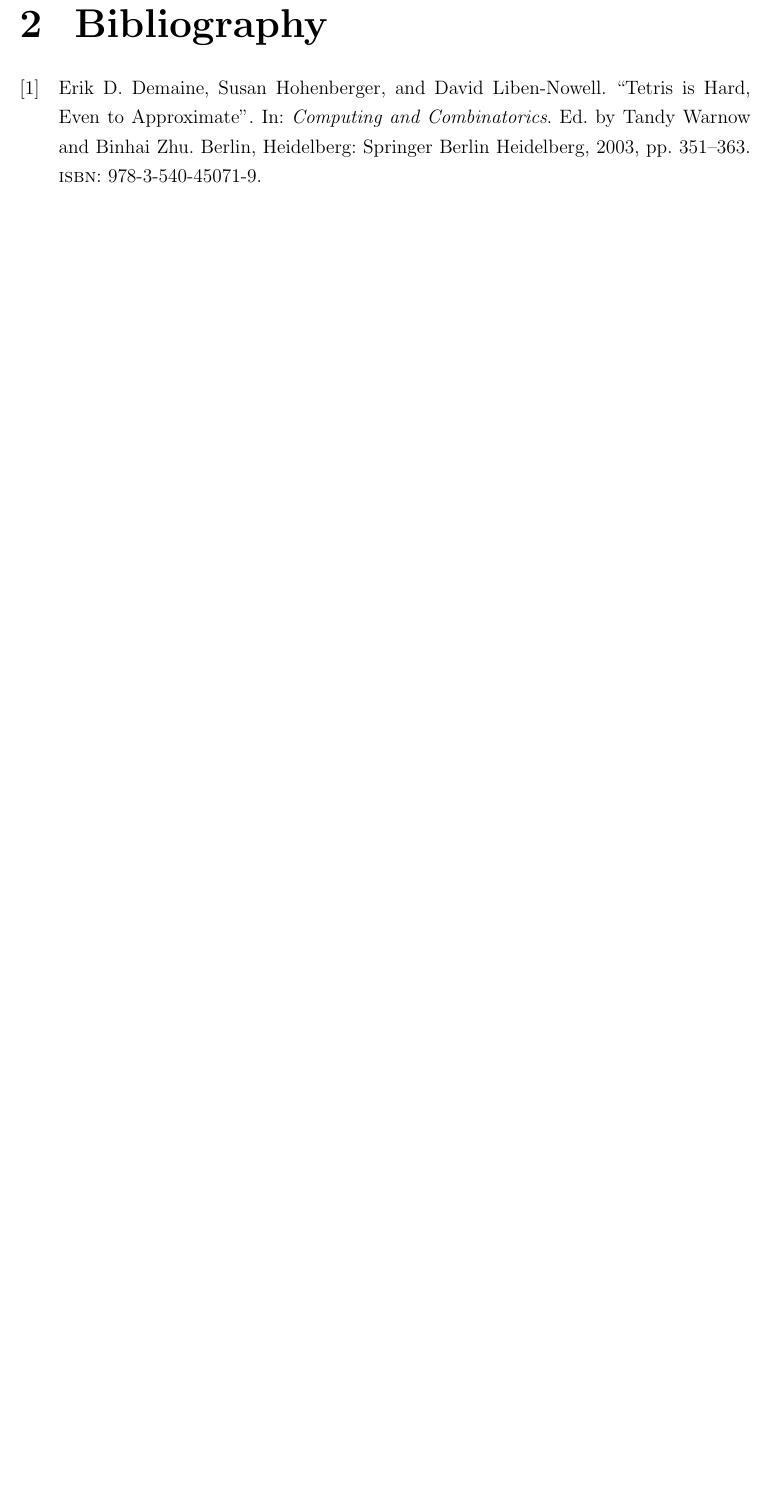
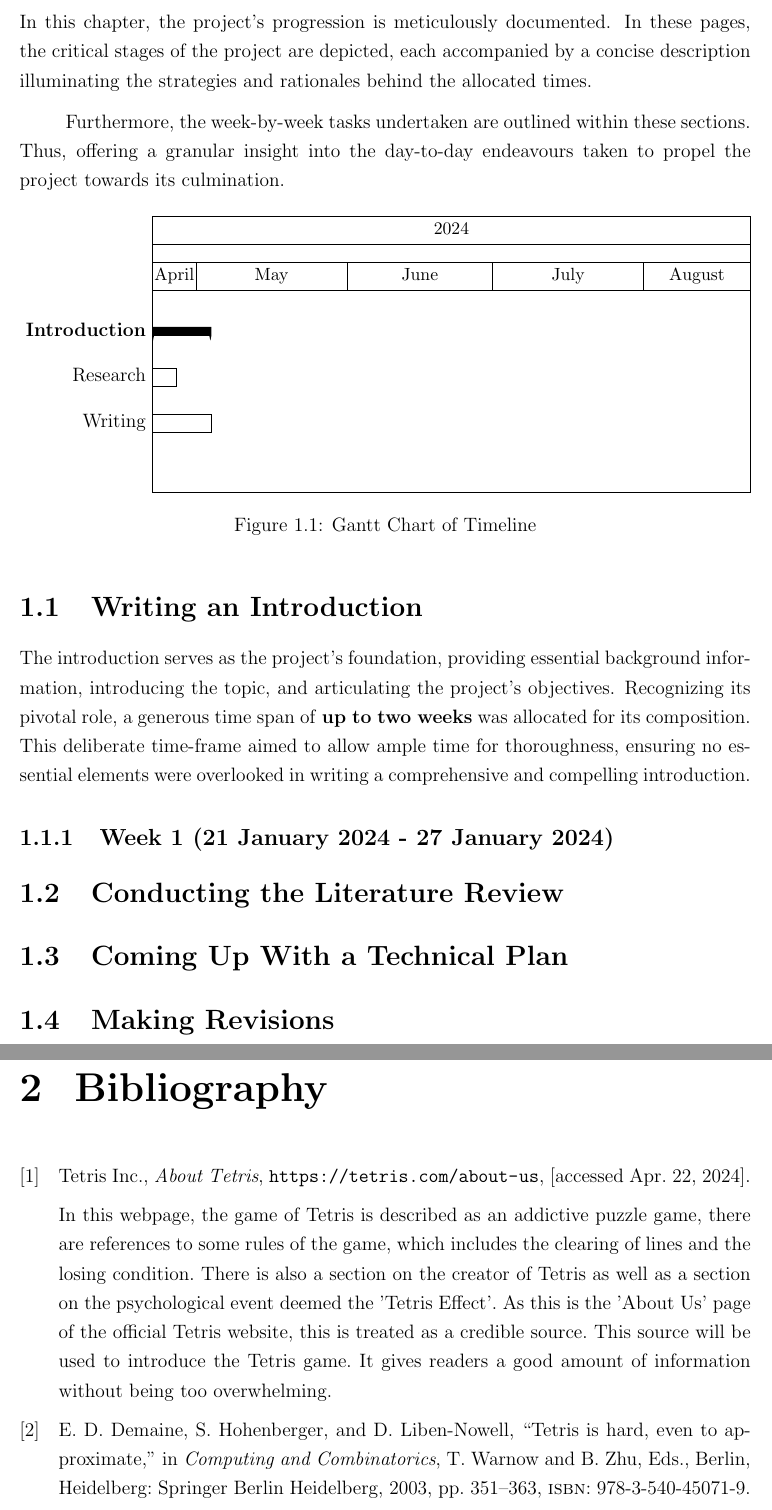
Before and after one commit to xiawi/tetris-capstone, a LaTeX thesis (capstone-1/activity-log/activity-log.tex, which reads resources/citation.bib): part of page 4 of 6 before the commit and two parts of pages 3 and 4 of 6 after it, the two joined at a grey line, cut at the place of the change, the shorter picture padded with empty space. The pictures show the PDF file capstone-1/activity-log/activity-log.pdf that the author committed with the source.

Commit message:
added to planning document, started on activity log

```diff
--- a/capstone-1/activity-log/activity-log.tex
+++ b/capstone-1/activity-log/activity-log.tex
@@ -70,7 +73,16 @@
 
 	\chapter{Timeline}
 
-	\pagenumbering{arabic}
+		\pagenumbering{arabic}
 
-	% Project is split into critical stages. Brief description is provided for each stage of the project on the processes to be executed.
-	% Time allocated for each stage is justified by student assessment of own workload, ability and work to be done to deliver.
+		% Project is split into critical stages. Brief description is provided for each stage of the project on the processes to be executed.
+		% Time allocated for each stage is justified by student assessment of own workload, ability and work to be done to deliver.
+
+		In this chapter, the project's progression is meticulously documented. In these pages, the critical stages of the project are depicted, each accompanied by a concise description illuminating the strategies and rationales behind the allocated times.
+
+		Furthermore, the week-by-week tasks undertaken are outlined within these sections. Thus, offering a granular insight into the day-to-day endeavours taken to propel the project towards its culmination.
+
+		\begin{figure}[h]
+			\noindent
+			\begin{ganttchart}[
+				expand chart=\textwidth,
@@ -77,6 +94,21 @@
+			\end{ganttchart}
+			\caption{Gantt Chart of Timeline}
+		\end{figure}
+
+		\section{Writing an Introduction}
+
+			The introduction serves as the project's foundation, providing essential background information, introducing the topic, and articulating the project's objectives. Recognizing its pivotal role, a generous time span of \textbf{up to two weeks} was allocated for its composition. This deliberate time-frame aimed to allow ample time for thoroughness, ensuring no essential elements were overlooked in writing a comprehensive and compelling introduction.
+
+			\subsection{Week 1}
+
+		\section{Conducting the Literature Review}
+
+		\section{Coming Up With a Technical Plan}
+
+		\section{Making Revisions}
 
 
-
+	% Bibliography
 	\nocite{*}
 	\printbibliography[heading={bibnumbered}, title={Bibliography}]
 
--- a/resources/citation.bib
+++ b/resources/citation.bib
@@ -1,3 +5,7 @@
+	note="[accessed Apr. 22, 2024]",
+	annotation="In this webpage, the game of Tetris is described as an addictive puzzle game, there are references to some rules of the game, which includes the clearing of lines and the losing condition. There is also a section on the creator of Tetris as well as a section on the psychological event deemed the 'Tetris Effect'. As this is the 'About Us' page of the official Tetris website, this is treated as a credible source. This source will be used to introduce the Tetris game. It gives readers a good amount of information without being too overwhelming."
+}
+
 @InProceedings{tetris-is-hard-even-to-approx,
 	author="Demaine, Erik D.
 	and Hohenberger, Susan
```
Also changed, not shown: capstone-1/planning-document/planning-document.tex (+11 -8 lines), capstone-1/activity-log/activity-log.bbl, capstone-1/activity-log/activity-log.pdf, capstone-1/planning-document/planning-document.bbl, capstone-1/planning-document/planning-document.pdf, references/annotated bib guide.pdf (added), capstone-1/activity-log/activity-log.tex (14 more changed lines), resources/citation.bib (4 more changed lines), 15 other files.
